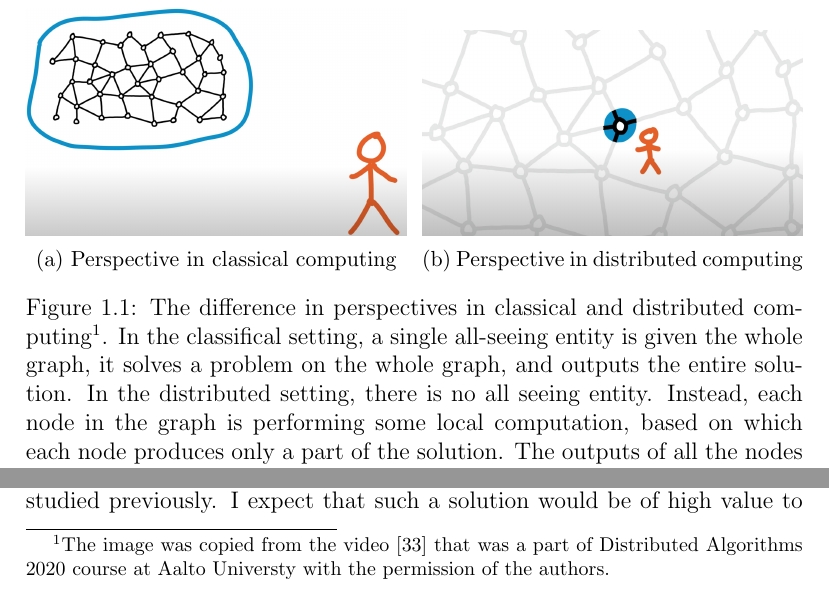
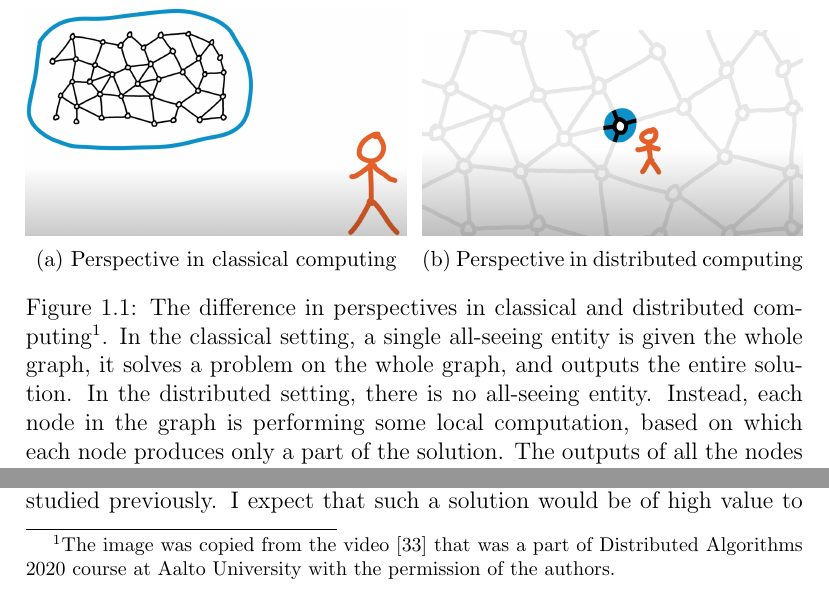
Before and after one commit to AleksTeresh/lcl-classifier, a LaTeX thesis (report/thesis-example.tex, which reads report/1introduction.tex): two parts of page 7 of 75, joined at a grey line, cut so that both start at the same text. Compiled offline with pdfLaTeX.

Commit message:
text: Grammarly fix to introduction

```diff
--- a/report/1introduction.tex
+++ b/report/1introduction.tex
@@ -42,9 +42,9 @@ indeed valid when considered together.
   \end{subfigure}
   \caption{
     The difference in perspectives in classical and distributed computing\protect\footnotemark.
-    In the classifical setting, a single all-seeing entity is given the whole graph,
+    In the classical setting, a single all-seeing entity is given the whole graph,
     it solves a problem on the whole graph, and outputs the entire solution.
-    In the distributed setting, there is no all seeing entity. Instead, each node
+    In the distributed setting, there is no all-seeing entity. Instead, each node
     in the graph is performing some local computation, based on which each node
     produces only a part of the solution. The outputs of all the nodes are then combined
     to obtain the entire solution.
@@ -79,7 +79,7 @@ problems in distributed computing. Apart from
 individual complexity results, the research
 community has invented several \emph{meta-algorithms}.
 These are centralized algorithms that
-automatically determine the\footnotetext{The image was copied from the video~\cite{DA2020Introduction} that was a part of Distributed Algorithms 2020 course at Aalto Universty with the permission of the authors.}
+automatically determine the\footnotetext{The image was copied from the video~\cite{DA2020Introduction} that was a part of Distributed Algorithms 2020 course at Aalto University with the permission of the authors.}
 computational complexity of a provided
 problem.
 
```
